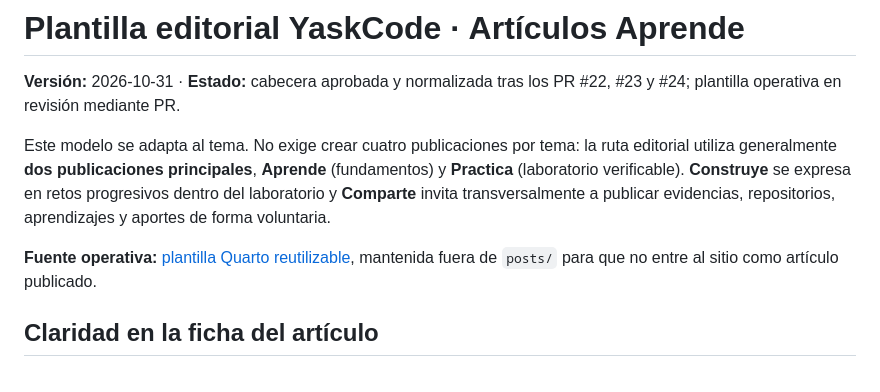
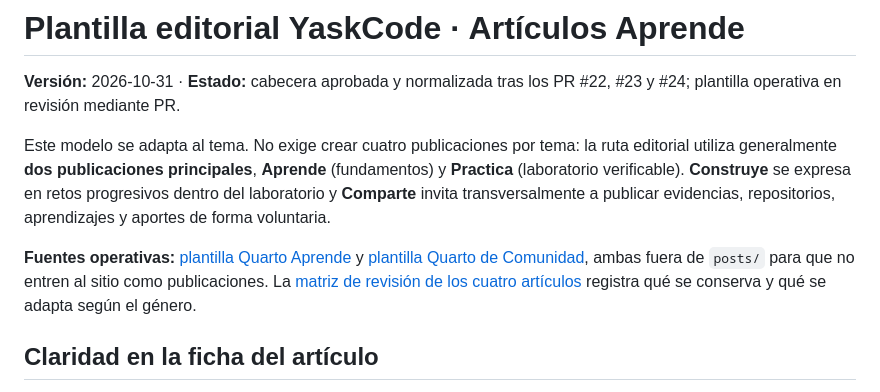
Before and after one commit to YaskCode-community/yaskcode-blog, a Markdown page: docs/PLANTILLA-EDITORIAL-2026.md, the part around the change. GitHub-like rendering.

Commit message:
docs(blog): integrar plantilla de comunidad y auditoría editorial en docs/PLANTILLA-EDITORIAL-2026.md

```diff
--- a/docs/PLANTILLA-EDITORIAL-2026.md
+++ b/docs/PLANTILLA-EDITORIAL-2026.md
@@ -4,7 +4,7 @@
 
 Este modelo se adapta al tema. No exige crear cuatro publicaciones por tema: la ruta editorial utiliza generalmente **dos publicaciones principales**, **Aprende** (fundamentos) y **Practica** (laboratorio verificable). **Construye** se expresa en retos progresivos dentro del laboratorio y **Comparte** invita transversalmente a publicar evidencias, repositorios, aprendizajes y aportes de forma voluntaria.
 
-**Fuente operativa:** [plantilla Quarto reutilizable](../plantillas/articulo-aprende/index.qmd), mantenida fuera de `posts/` para que no entre al sitio como artículo publicado.
+**Fuentes operativas:** [plantilla Quarto Aprende](../plantillas/articulo-aprende/index.qmd) y [plantilla Quarto de Comunidad](../plantillas/articulo-comunidad/index.qmd), ambas fuera de `posts/` para que no entren al sitio como publicaciones. La [matriz de revisión de los cuatro artículos](REVISION-EDITORIAL-ARTICULOS-2026-10-31.md) registra qué se conserva y qué se adapta según el género.
 
 ## Claridad en la ficha del artículo
 
```
